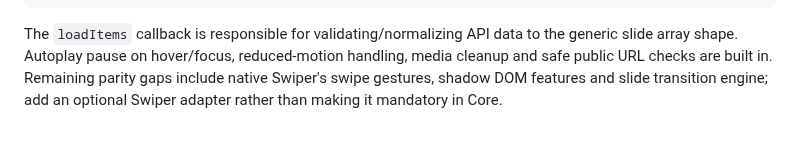
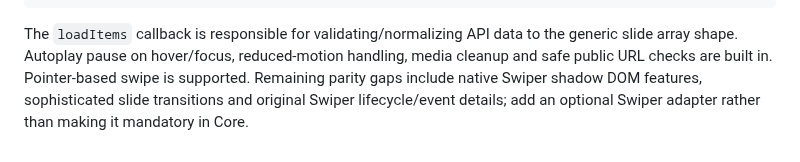
Before and after one commit to amiresp/LumaJS, a Markdown page: docs/media-components.md, the part around the change. GitHub-like rendering.

Commit message:
docs: acknowledge pointer-swipe support and distinguish remaining Swiper parity gaps

````diff
--- a/docs/media-components.md
+++ b/docs/media-components.md
@@ -73,4 +73,4 @@ await slider.loadItems(async ({galleryType,maxItems,signal}) =>
 );
 ```
 
-The `loadItems` callback is responsible for validating/normalizing API data to the generic slide array shape. Autoplay pause on hover/focus, reduced-motion handling, media cleanup and safe public URL checks are built in. Remaining parity gaps include native Swiper's swipe gestures, shadow DOM features and slide transition engine; add an optional Swiper adapter rather than making it mandatory in Core.
+The `loadItems` callback is responsible for validating/normalizing API data to the generic slide array shape. Autoplay pause on hover/focus, reduced-motion handling, media cleanup and safe public URL checks are built in. Pointer-based swipe is supported. Remaining parity gaps include native Swiper shadow DOM features, sophisticated slide transitions and original Swiper lifecycle/event details; add an optional Swiper adapter rather than making it mandatory in Core.
````
